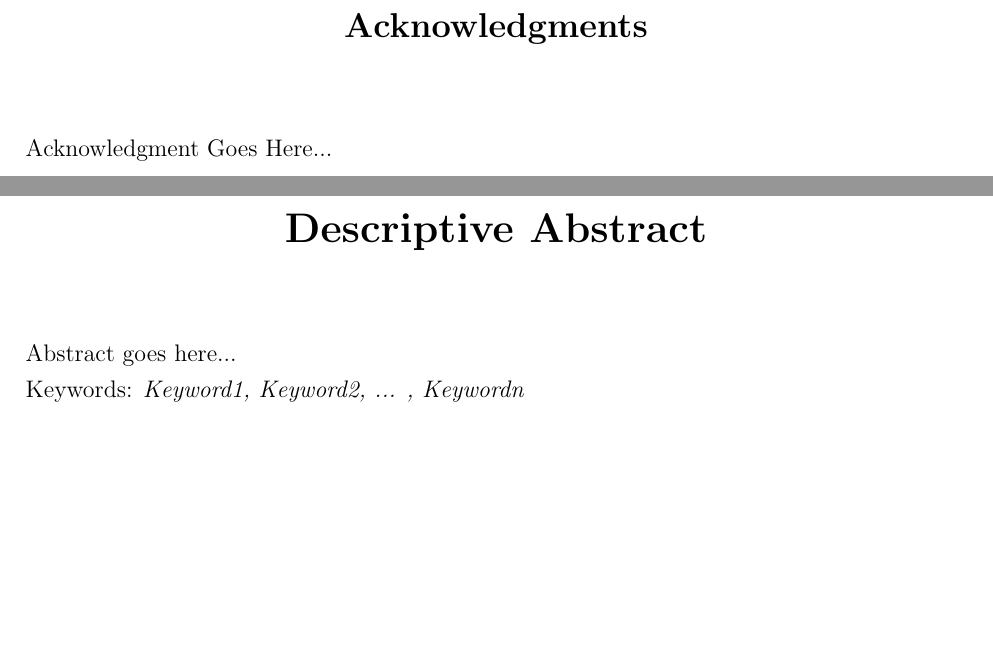
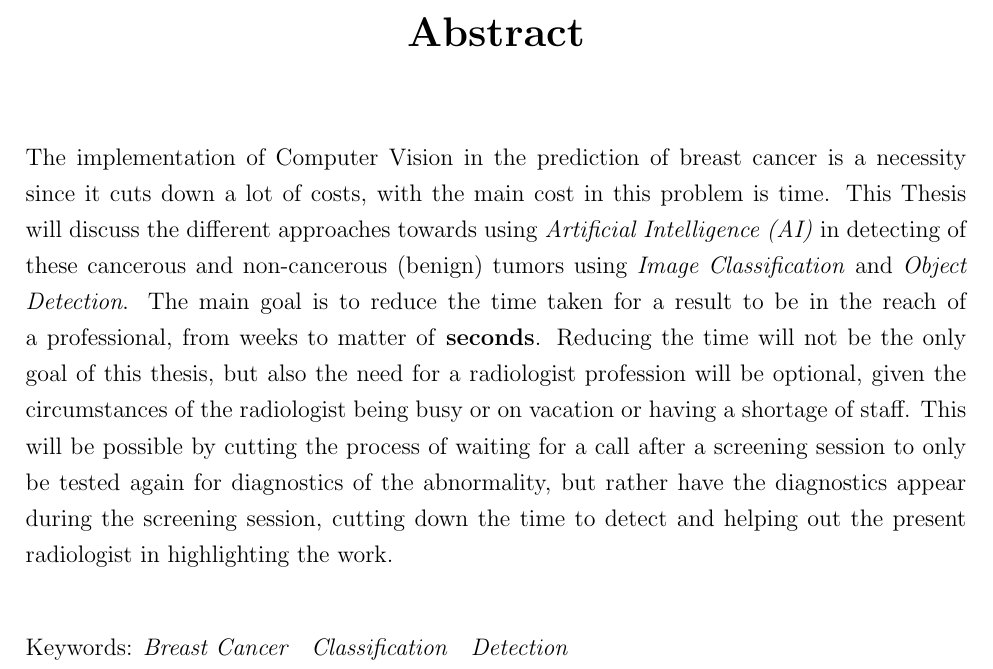
Before and after one commit to Yacoub-Abulubad/Graduation-Project, a LaTeX thesis (Thesis/Thesis.tex): two parts of pages 2 and 5 of 35 before the commit and part of page 4 of 34 after it, the two joined at a grey line, cut at the place of the change, the shorter picture padded with empty space. The pictures show the PDF file Thesis/Thesis.pdf that the author committed with the source.

Commit message:
Final GP1 paper

```diff
--- a/Thesis/Thesis.tex
+++ b/Thesis/Thesis.tex
@@ -56,11 +56,11 @@
 	% % Start roman numbering
 	\setcounter{page}{1}
 	%%% CONTENT HERE %%%%
-	\begin{center}
-	\Large{\textbf{Acknowledgments}}\\ \vspace{1cm}
-	\end{center}
-	Acknowledgment Goes Here...
-	\newpage
+	%j\begin{center}
+	%\Large{\textbf{Acknowledgments}}\\ \vspace{1cm}
+	%\end{center}
+	%Acknowledgment Goes Here...
+	%\newpage
 
 	\tableofcontents
 	\newpage
@@ -68,10 +68,10 @@
 	\listoftables
 	\newpage
 	\begin{center}
-		\LARGE{\textbf{Descriptive Abstract}}\\ \vspace{1cm}
+		\LARGE{\textbf{Abstract}}\\ \vspace{1cm}
 	\end{center}
-	Abstract goes here...\\
-	Keywords: \emph{Keyword1, Keyword2, ... , Keywordn}
+	The implementation of Computer Vision in the prediction of breast cancer is a necessity since it cuts down a lot of costs, with the main cost in this problem is time. This Thesis will discuss the different approaches towards using \emph{Artificial Intelligence (AI)} in detecting of these cancerous and non-cancerous (benign) tumors using \emph{Image Classification} and \emph{Object Detection}. The main goal is to reduce the time taken for a result to be in the reach of a professional, from weeks to matter of \textbf{seconds}. Reducing the time will not be the only goal of this thesis, but also the need for a radiologist profession will be optional, given the circumstances of the radiologist being busy or on vacation or having a shortage of staff. This will be possible by cutting the process of waiting for a call after a screening session to only be tested again for diagnostics of the abnormality, but rather have the diagnostics appear during the screening session, cutting down the time to detect and helping out the present radiologist in highlighting the work.\\[10mm]
+	Keywords: \emph{Breast Cancer\quad Classification\quad Detection}
 	\newpage
 	\LARGE{\textbf{List of Abbreviations}}\\ \vspace{1cm}
 	\begin{center}
```
Also changed, not shown: Thesis/Thesis.pdf, Thesis/Thesis.tex (4 more changed lines), 4 other files.
